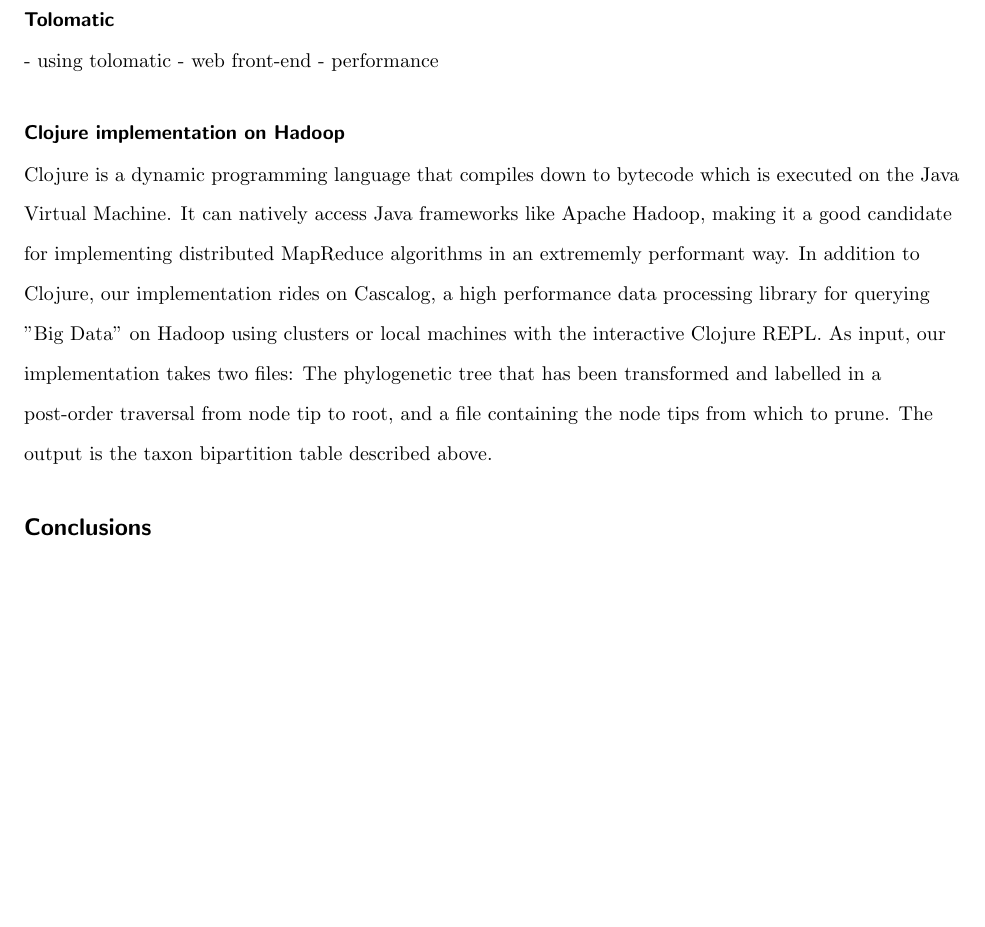
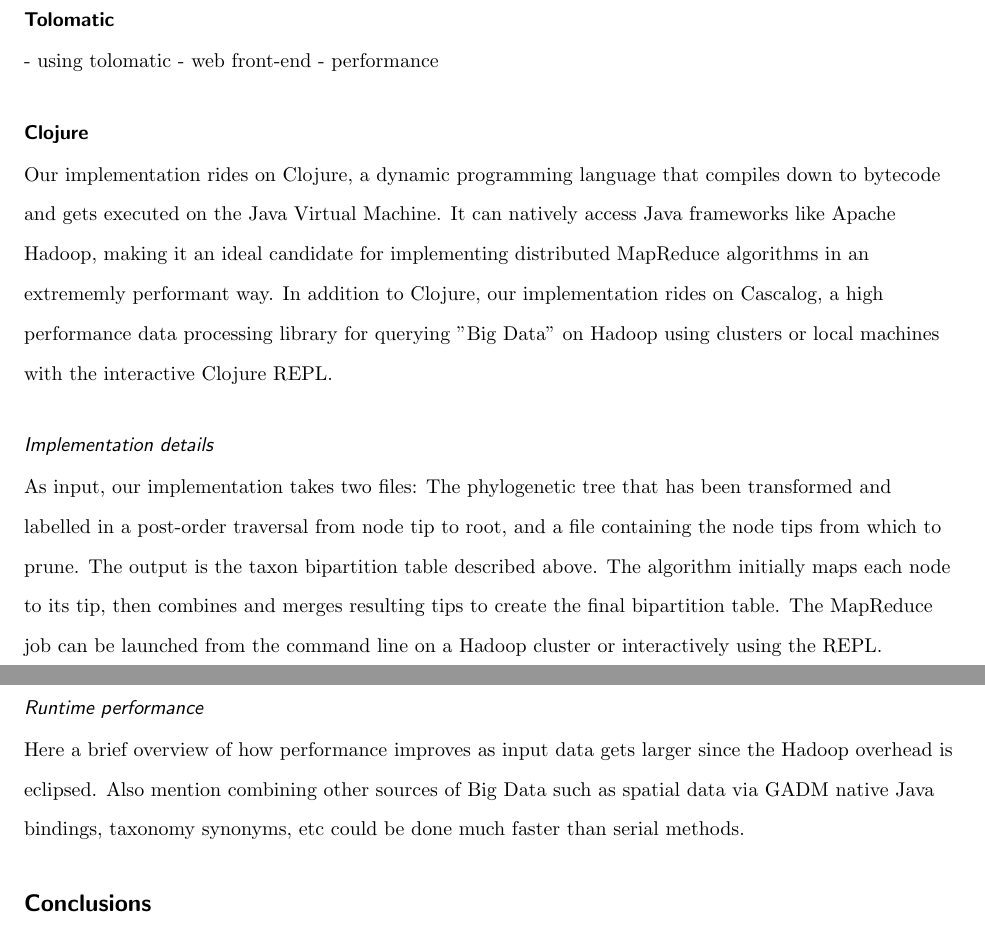
Before and after one commit to HIP-WG/tolomatic, a LaTeX document (doc/bmc_article/bmc_article.tex): part of page 4 of 5 before the commit and two parts of pages 4 and 5 of 5 after it, the two joined at a grey line, cut so that both start at the same text, the shorter picture padded with empty space. Compiled offline with pdfLaTeX.

Commit message:
Add subsubsections to the Clojure subsection.

```diff
--- a/doc/bmc_article/bmc_article.tex
+++ b/doc/bmc_article/bmc_article.tex
@@ -363,9 +363,32 @@ published megatrees.
   - performance
 
   % this describes at a high level Aaron's code
-  \subsection*{Clojure implementation on Hadoop}
+  \subsection*{Clojure}
 
-  Clojure is a dynamic programming language that compiles down to bytecode which is executed on the Java Virtual Machine. It can natively access Java frameworks like Apache Hadoop, making it a good candidate for implementing distributed MapReduce algorithms in an extrememly performant way. In addition to Clojure, our implementation rides on Cascalog, a high performance data processing library for querying "Big Data" on Hadoop using clusters or local machines with the interactive Clojure REPL. As input, our implementation takes two files: The phylogenetic tree that has been transformed and labelled in a post-order traversal from node tip to root, and a file containing the node tips from which to prune. The output is the  taxon bipartition table described above.
+  Our implementation rides on Clojure, a dynamic programming language that
+  compiles down to bytecode and gets executed on the Java Virtual Machine. It
+  can natively access Java frameworks like Apache Hadoop, making it an ideal
+  candidate for implementing distributed MapReduce algorithms in an extrememly
+  performant way. In addition to Clojure, our implementation rides on
+  Cascalog, a high performance data processing library for querying "Big Data"
+  on Hadoop using clusters or local machines with the interactive Clojure REPL.
+
+  \subsubsection*{Implementation details}
+
+  As input, our implementation takes two files: The phylogenetic tree that has
+  been transformed and labelled in a post-order traversal from node tip to
+  root, and a file containing the node tips from which to prune. The output is
+  the taxon bipartition table described above. The algorithm initially maps
+  each node to its tip, then combines and merges resulting tips to create the
+  final bipartition table. The MapReduce job can be launched from the command
+  line on a Hadoop cluster or interactively using the REPL.
+
+  \subsubsection*{Runtime performance}
+
+  Here a brief overview of how performance improves as input data gets larger
+  since the Hadoop overhead is eclipsed. Also mention combining other sources
+  of Big Data such as spatial data via GADM native Java bindings, taxonomy
+  synonyms, etc could be done much faster than serial methods.
 
 %%%%%%%%%%%%%%%%%%%%%%
 \section*{Conclusions}
```
